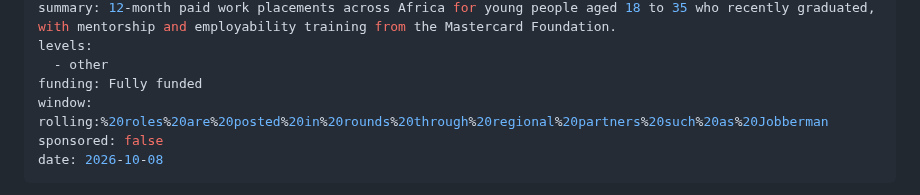
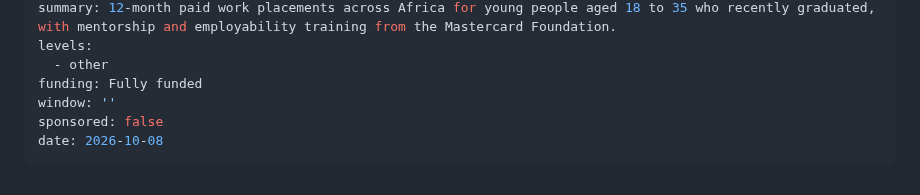
Before and after one commit to scholarfahad/scholarfahad-website, a Markdown page: src/scholarships/mastercard-foundation-associates-program-for-young-africans.md, the part around the change. GitHub-like rendering.

Commit message:
Update Scholarship “mastercard-foundation-associates-program-for-young-africans”

```diff
--- a/src/scholarships/mastercard-foundation-associates-program-for-young-africans.md
+++ b/src/scholarships/mastercard-foundation-associates-program-for-young-africans.md
@@ -7,7 +7,7 @@ summary: 12-month paid work placements across Africa for young people aged 18 to
 levels:
   - other
 funding: Fully funded
-window: rolling:%20roles%20are%20posted%20in%20rounds%20through%20regional%20partners%20such%20as%20Jobberman
+window: ''
 sponsored: false
 date: 2026-10-08
 ---
```
